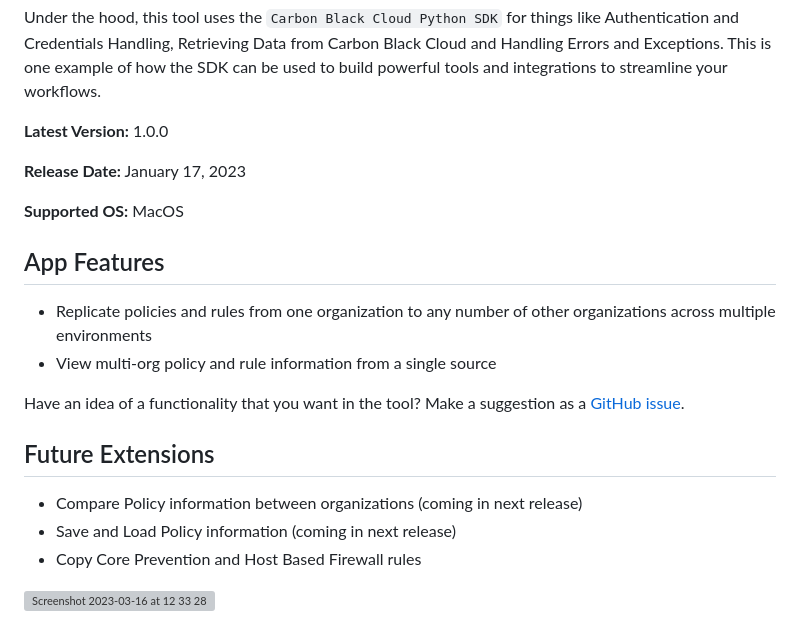
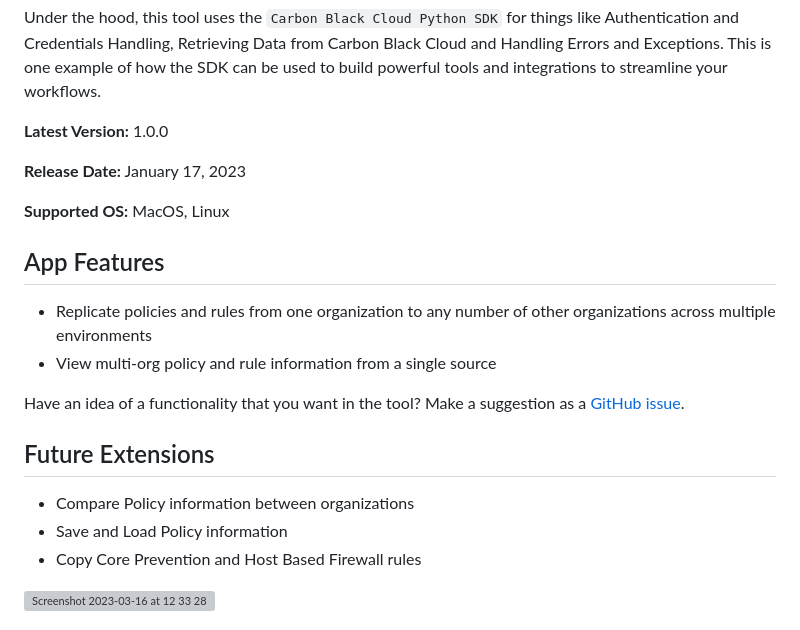
Before and after one commit to cbcommunity/cbc-examples-and-tools, a Markdown page: carbon_policy_replicator/README.md, the part around the change. Drawn GitHub-style; grey boxes are pictures that could not be loaded.

```diff
--- a/carbon_policy_replicator/README.md
+++ b/carbon_policy_replicator/README.md
@@ -10,7 +10,7 @@ Under the hood, this tool uses the `Carbon Black Cloud Python SDK` for things li
 
 **Release Date:** January 17, 2023
 
-**Supported OS:** MacOS
+**Supported OS:** MacOS, Linux
 
 ## App Features
 
@@ -20,8 +20,8 @@ Under the hood, this tool uses the `Carbon Black Cloud Python SDK` for things li
 Have an idea of a functionality that you want in the tool? Make a suggestion as a [GitHub issue](https://github.com/cbcommunity/cbc-examples-and-tools/issues).
 
 ## Future Extensions
-* Compare Policy information between organizations (coming in next release)
-* Save and Load Policy information (coming in next release)
+* Compare Policy information between organizations
+* Save and Load Policy information
 * Copy Core Prevention and Host Based Firewall rules
 
 <img width="900" alt="Screenshot 2023-03-16 at 12 33 28" src="https://user-images.githubusercontent.com/74309356/225590737-e36fac22-6dbf-4a29-9713-77d6e450632a.png">
```
